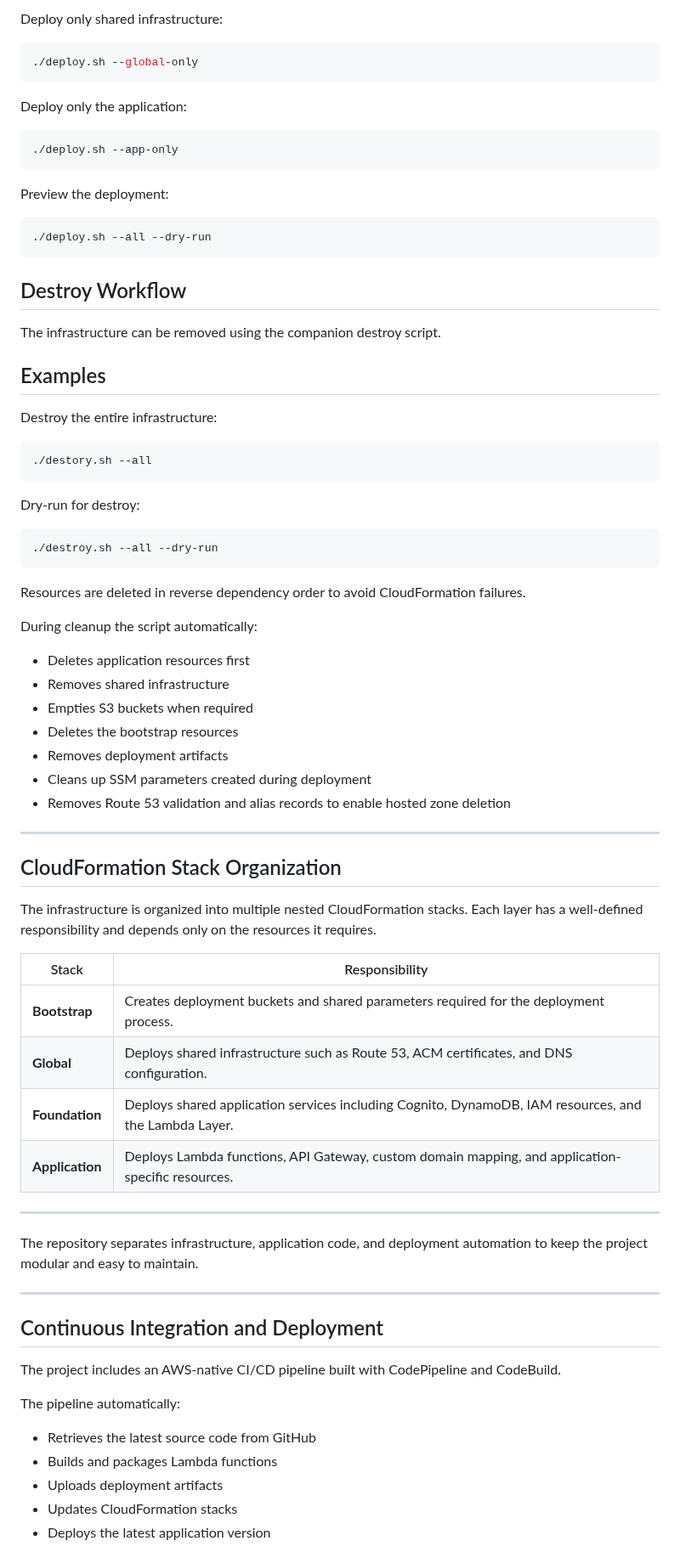
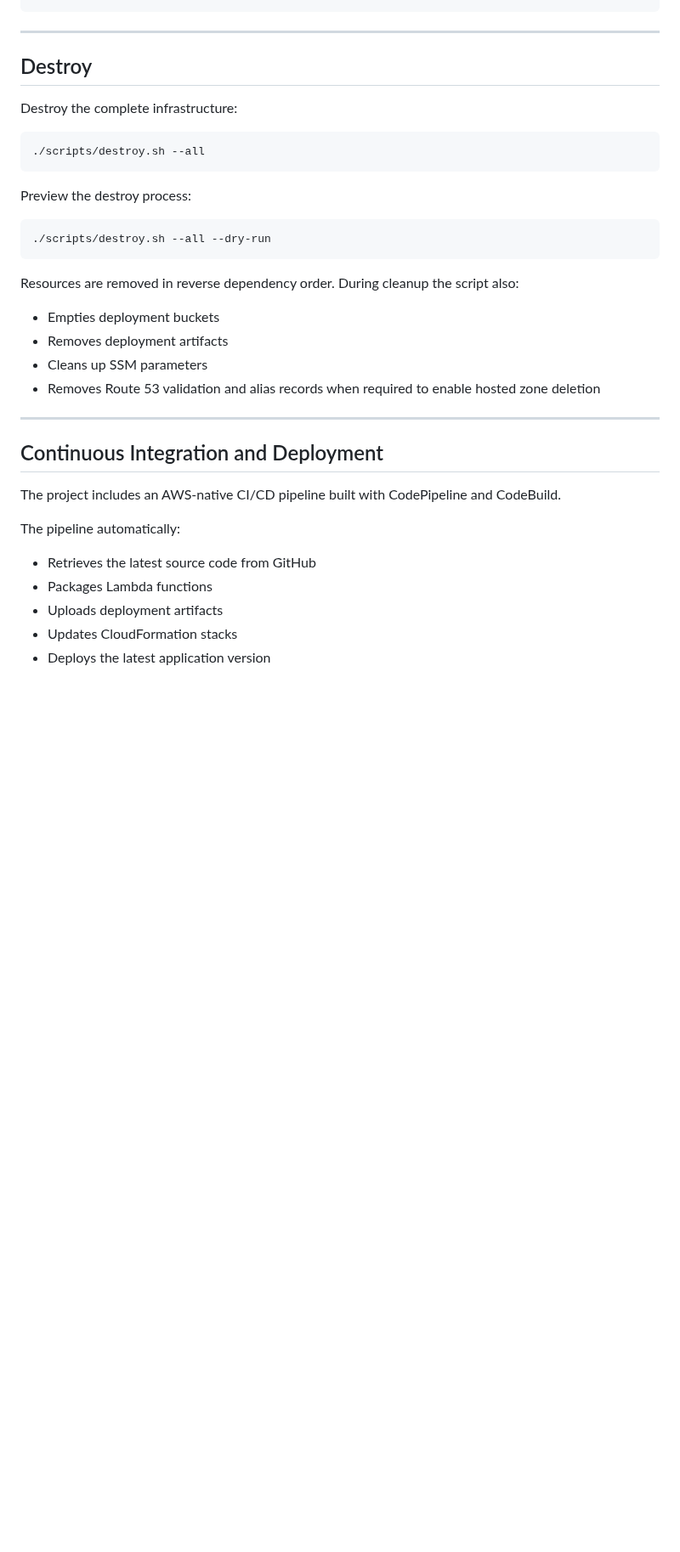
Before and after one commit to zbalci/ledger-app-aws-serverless, a Markdown page: README.md, the part around one of its changes. Shown at 85% size. GitHub-like rendering; blank space fills up the shorter version.

````diff
--- a/README.md
+++ b/README.md
@@ -151,69 +132,27 @@ Deploy the entire infrastructure:
 ```
-
-Deploy only shared infrastructure:
-
-```bash
-./deploy.sh --global-only
-```
-
-Deploy only the application:
-
-```bash
-./deploy.sh --app-only
-```
-
-Preview the deployment:
-
-```bash
-./deploy.sh --all --dry-run
-```
-
-## Destroy Workflow
-
-The infrastructure can be removed using the companion destroy script.
-
-## Examples
-
-Destroy the entire infrastructure:
-
-```bash
-./destory.sh --all
-```
-Dry-run for destroy:
-
-```bash
-./destroy.sh --all --dry-run
-```
-
-Resources are deleted in reverse dependency order to avoid CloudFormation failures.
-
-During cleanup the script automatically:
-
-- Deletes application resources first
-- Removes shared infrastructure
-- Empties S3 buckets when required
-- Deletes the bootstrap resources
-- Removes deployment artifacts
-- Cleans up SSM parameters created during deployment
-- Removes Route 53 validation and alias records to enable hosted zone deletion
 
 ---
 
-## CloudFormation Stack Organization
+## Destroy
 
-The infrastructure is organized into multiple nested CloudFormation stacks. Each layer has a well-defined responsibility and depends only on the resources it requires.
+Destroy the complete infrastructure:
 
-| Stack | Responsibility |
-|--------|----------------|
-| **Bootstrap** | Creates deployment buckets and shared parameters required for the deployment process. |
-| **Global** | Deploys shared infrastructure such as Route 53, ACM certificates, and DNS configuration. |
-| **Foundation** | Deploys shared application services including Cognito, DynamoDB, IAM resources, and the Lambda Layer. |
-| **Application** | Deploys Lambda functions, API Gateway, custom domain mapping, and application-specific resources. |
+```bash
+./scripts/destroy.sh --all
+```
 
----
+Preview the destroy process:
 
+```bash
+./scripts/destroy.sh --all --dry-run
+```
 
-The repository separates infrastructure, application code, and deployment automation to keep the project modular and easy to maintain.
+Resources are removed in reverse dependency order. During cleanup the script also:
+
+- Empties deployment buckets
+- Removes deployment artifacts
+- Cleans up SSM parameters
+- Removes Route 53 validation and alias records when required to enable hosted zone deletion
 
 ---
 
@@ -224,7 +163,7 @@ The project includes an AWS-native CI/CD pipeline built with CodePipeline and Co
 The pipeline automatically:
 
 - Retrieves the latest source code from GitHub
-- Builds and packages Lambda functions
+- Packages Lambda functions
 - Uploads deployment artifacts
 - Updates CloudFormation stacks
 - Deploys the latest application version
````
Also changed, not shown: other parts of README.md (+85 -102 lines).
